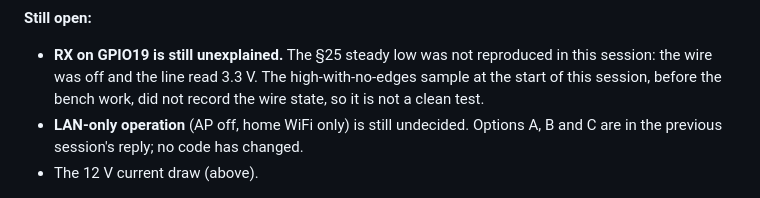
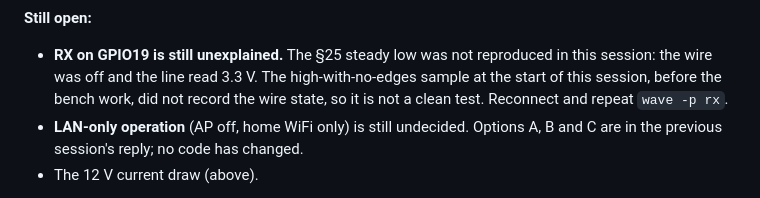
Before and after one commit to SEspe/RRp38KLineInterface, a Markdown page: docs/SESSION-NOTES.md, the part around the change. Drawn GitHub-style.

Commit message:
Session notes: restore the RX repeat step in section 26
Claude-Session: https://claude.ai/code/session_014ejbgetwvrk1MTWwnKd1Uv

```diff
--- a/docs/SESSION-NOTES.md
+++ b/docs/SESSION-NOTES.md
@@ -960,6 +960,7 @@ several times and not given. Take it on the next run.
   reproduced in this session: the wire was off and the line read 3.3 V.
   The high-with-no-edges sample at the start of this session, before the
   bench work, did not record the wire state, so it is not a clean test.
+  Reconnect and repeat `wave -p rx`.
 - **LAN-only operation** (AP off, home WiFi only) is still undecided. Options
   A, B and C are in the previous session's reply; no code has changed.
 - The 12 V current draw (above).
```
